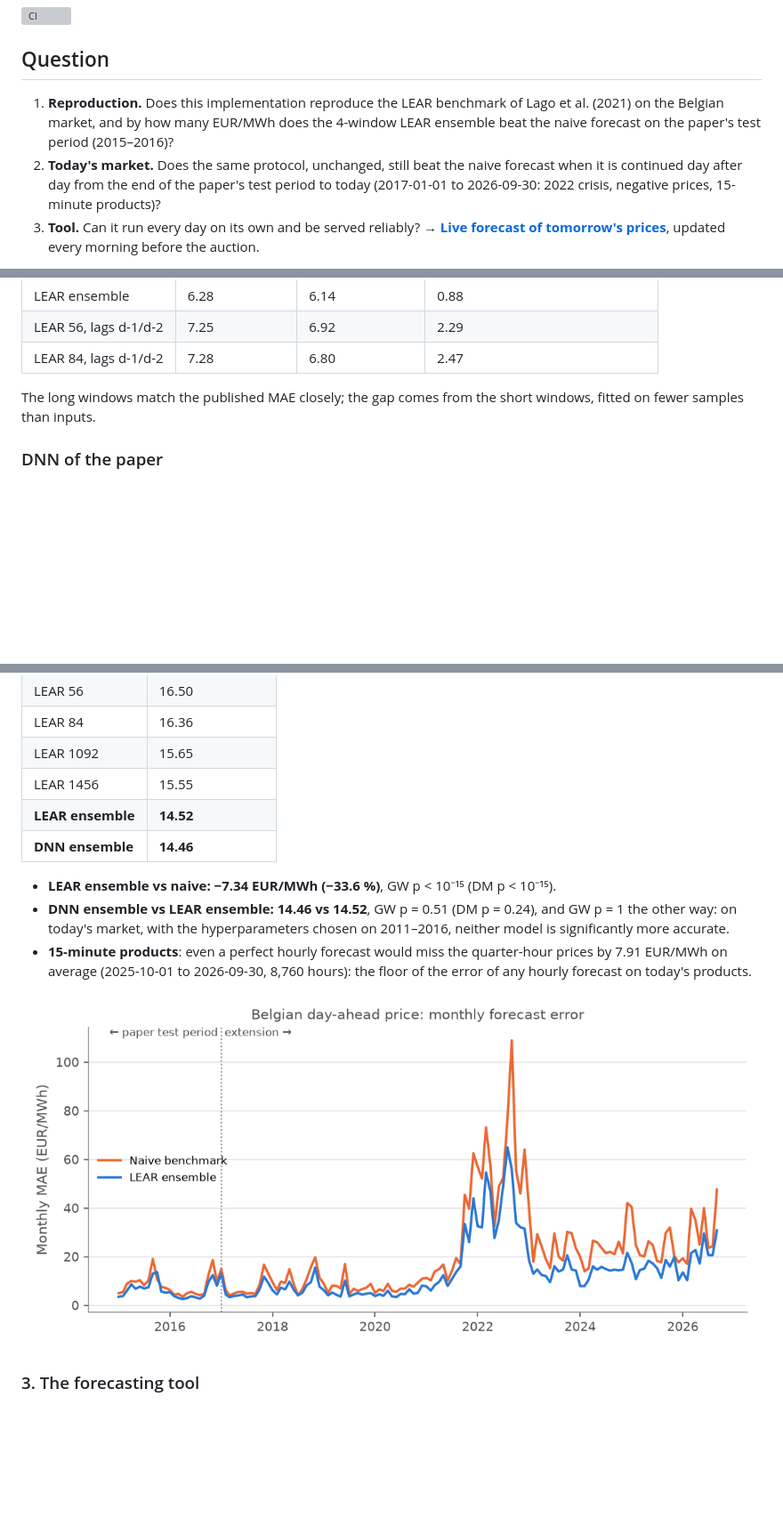
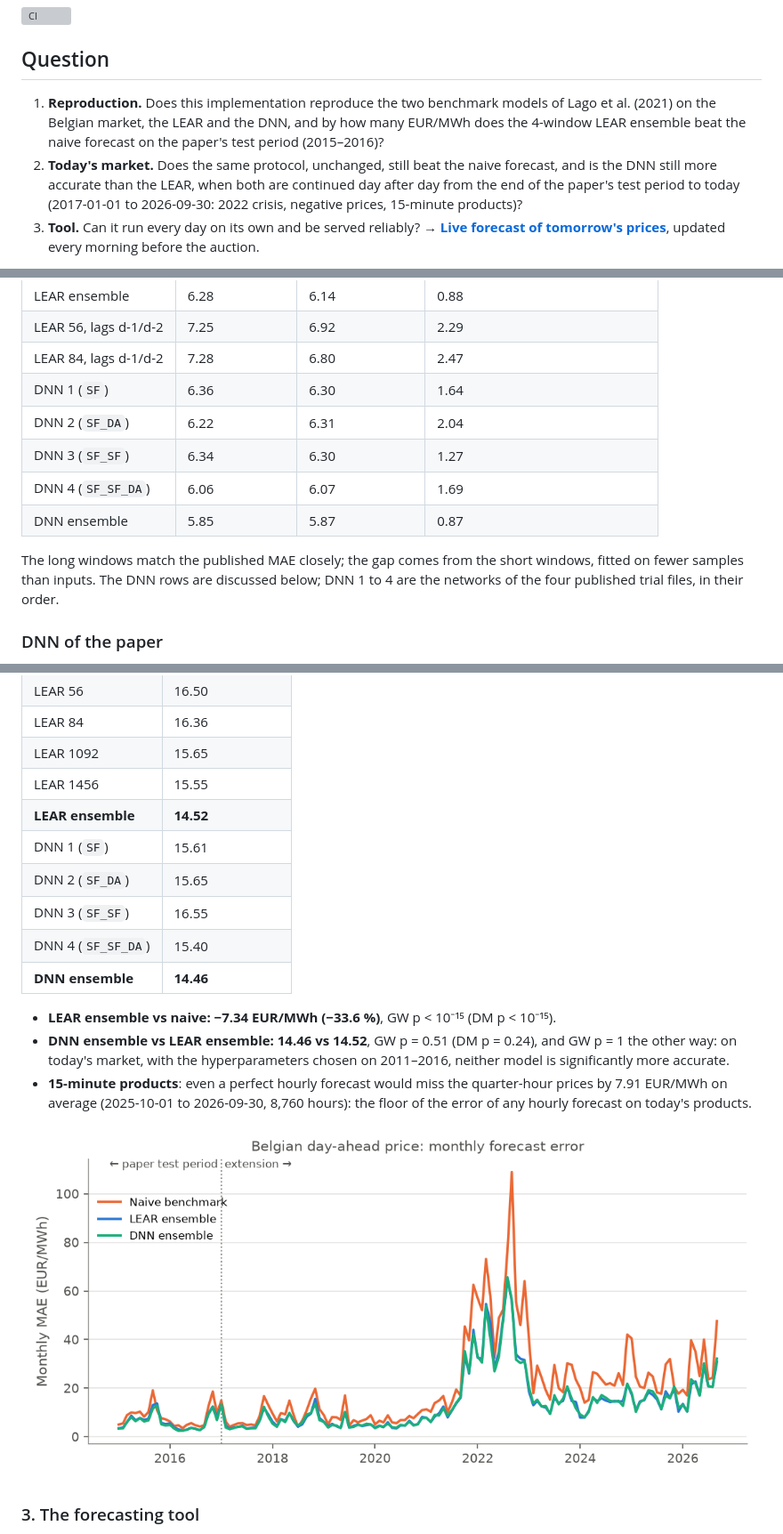
Before and after one commit to julienmoury/be-power-price-forecasting, a Markdown page: README.md, 3 parts joined by grey strips. Shown at 89% size. Rendered like a GitHub page; pictures changed too: results/figures/monthly_mae.png; blank space fills up the shorter version; grey boxes are pictures that could not be loaded.

```diff
--- a/README.md
+++ b/README.md
@@ -6,11 +6,13 @@
 
 ## Question
 
-1. **Reproduction.** Does this implementation reproduce the LEAR benchmark of Lago et al.
-   (2021) on the Belgian market, and by how many EUR/MWh does the 4-window LEAR ensemble
-   beat the naive forecast on the paper's test period (2015–2016)?
-2. **Today's market.** Does the same protocol, unchanged, still beat the naive forecast
-   when it is continued day after day from the end of the paper's test period to today
+1. **Reproduction.** Does this implementation reproduce the two benchmark models of Lago
+   et al. (2021) on the Belgian market, the LEAR and the DNN, and by how many EUR/MWh does
+   the 4-window LEAR ensemble beat the naive forecast on the paper's test period
+   (2015–2016)?
+2. **Today's market.** Does the same protocol, unchanged, still beat the naive forecast,
+   and is the DNN still more accurate than the LEAR, when both are continued day after day
+   from the end of the paper's test period to today
    (2017-01-01 to 2026-09-30: 2022 crisis, negative prices,
    15-minute products)?
 3. **Tool.** Can it run every day on its own and be served reliably? → **[Live forecast
@@ -80,9 +82,15 @@ those used before June 2024 (d-1, d-2):
 | LEAR ensemble | 6.28 | 6.14 | 0.88 |
 | LEAR 56, lags d-1/d-2 | 7.25 | 6.92 | 2.29 |
 | LEAR 84, lags d-1/d-2 | 7.28 | 6.80 | 2.47 |
+| DNN 1 (`SF`) | 6.36 | 6.30 | 1.64 |
+| DNN 2 (`SF_DA`) | 6.22 | 6.31 | 2.04 |
+| DNN 3 (`SF_SF`) | 6.34 | 6.30 | 1.27 |
+| DNN 4 (`SF_SF_DA`) | 6.06 | 6.07 | 1.69 |
+| DNN ensemble | 5.85 | 5.87 | 0.87 |
 
 The long windows match the published MAE closely; the gap comes from the short windows,
-fitted on fewer samples than inputs.
+fitted on fewer samples than inputs. The DNN rows are discussed below; DNN 1 to 4 are the
+networks of the four published trial files, in their order.
 
 ### DNN of the paper
 
@@ -150,6 +162,10 @@ of hours with a negative price.
 | LEAR 1092 | 15.65 |
 | LEAR 1456 | 15.55 |
 | **LEAR ensemble** | **14.52** |
+| DNN 1 (`SF`) | 15.61 |
+| DNN 2 (`SF_DA`) | 15.65 |
+| DNN 3 (`SF_SF`) | 16.55 |
+| DNN 4 (`SF_SF_DA`) | 15.40 |
 | **DNN ensemble** | **14.46** |
 
 - **LEAR ensemble vs naive: −7.34 EUR/MWh
```
Also changed, not shown: other parts of README.md (+4 -0 lines), docs/README.template.md (+22 -6 lines), results/summary.md (+4 -0 lines), 7 other files.
